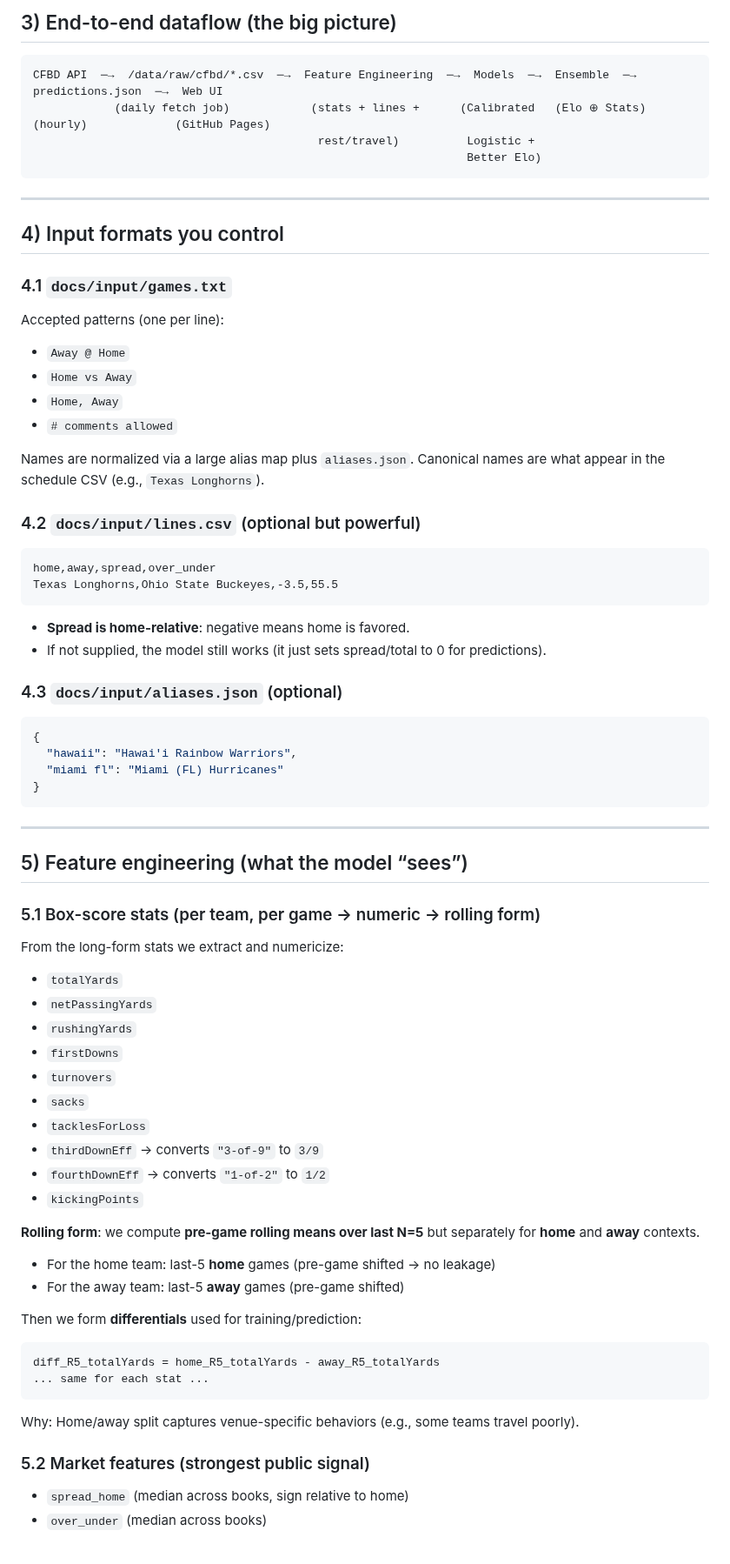
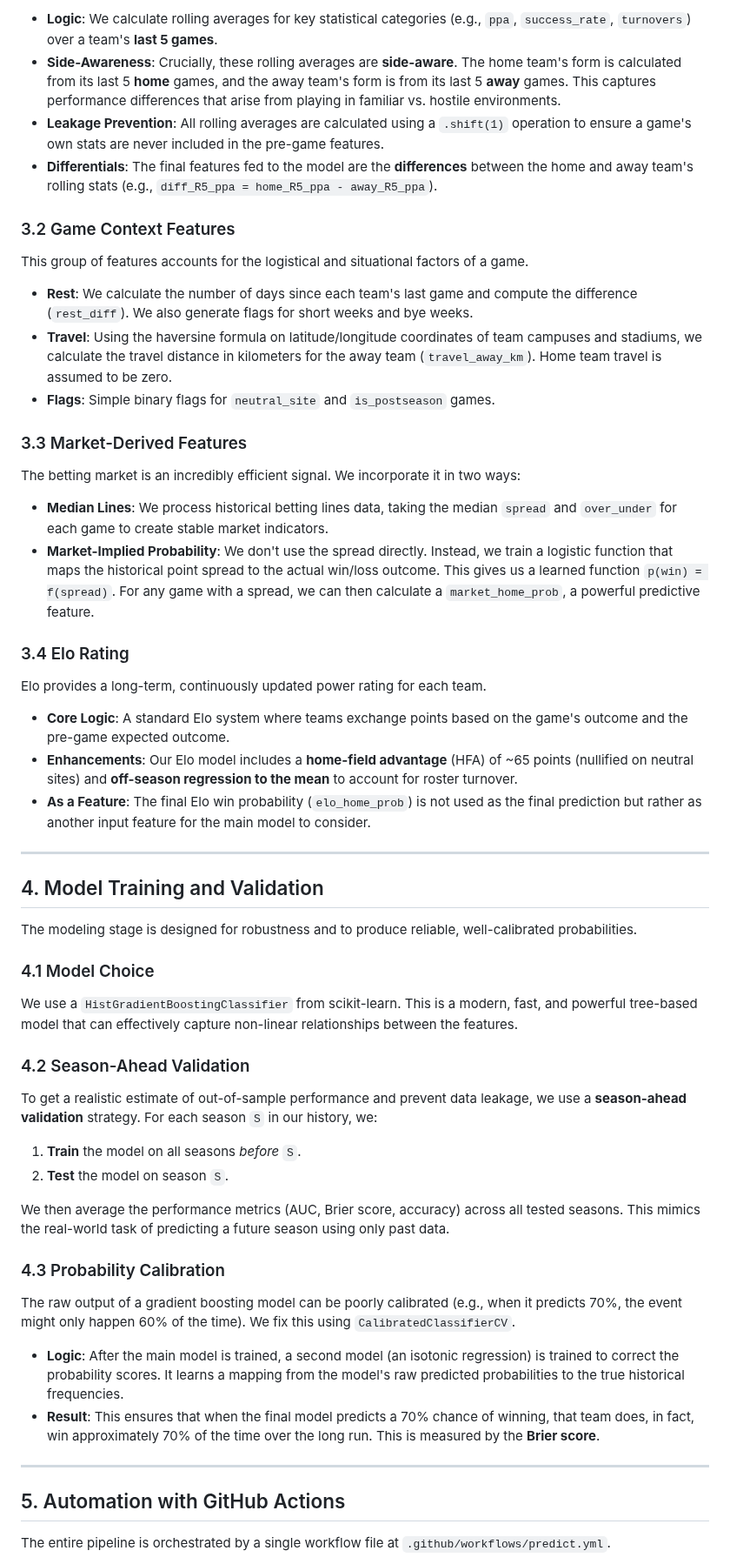
Before and after one commit to dstaggs-15/cfb-pickem-model, a Markdown page: README.md, the part around one of its changes. Shown at 87% size. Drawn GitHub-style.

````diff
--- a/README.md
+++ b/README.md
@@ -79,82 +76,61 @@ Predict weekly winners for ESPN College Pick’em using a transparent, reproduci
 
-## 3) End-to-end dataflow (the big picture)
+  * **Logic**: We calculate rolling averages for key statistical categories (e.g., `ppa`, `success_rate`, `turnovers`) over a team's **last 5 games**.
+  * **Side-Awareness**: Crucially, these rolling averages are **side-aware**. The home team's form is calculated from its last 5 **home** games, and the away team's form is from its last 5 **away** games. This captures performance differences that arise from playing in familiar vs. hostile environments.
+  * **Leakage Prevention**: All rolling averages are calculated using a `.shift(1)` operation to ensure a game's own stats are never included in the pre-game features.
+  * **Differentials**: The final features fed to the model are the **differences** between the home and away team's rolling stats (e.g., `diff_R5_ppa = home_R5_ppa - away_R5_ppa`).
 
-```
-CFBD API  ─→  /data/raw/cfbd/*.csv  ─→  Feature Engineering  ─→  Models  ─→  Ensemble  ─→  predictions.json  ─→  Web UI
-            (daily fetch job)            (stats + lines +      (Calibrated   (Elo ⊕ Stats)      (hourly)             (GitHub Pages)
-                                          rest/travel)          Logistic +
-                                                                Better Elo)
-```
+### 3.2 Game Context Features
 
----
+This group of features accounts for the logistical and situational factors of a game.
 
-## 4) Input formats you control
+  * **Rest**: We calculate the number of days since each team's last game and compute the difference (`rest_diff`). We also generate flags for short weeks and bye weeks.
+  * **Travel**: Using the haversine formula on latitude/longitude coordinates of team campuses and stadiums, we calculate the travel distance in kilometers for the away team (`travel_away_km`). Home team travel is assumed to be zero.
+  * **Flags**: Simple binary flags for `neutral_site` and `is_postseason` games.
 
-### 4.1 `docs/input/games.txt`
+### 3.3 Market-Derived Features
 
-Accepted patterns (one per line):
+The betting market is an incredibly efficient signal. We incorporate it in two ways:
 
-* `Away @ Home`
-* `Home vs Away`
-* `Home, Away`
-* `# comments allowed`
+  * **Median Lines**: We process historical betting lines data, taking the median `spread` and `over_under` for each game to create stable market indicators.
+  * **Market-Implied Probability**: We don't use the spread directly. Instead, we train a logistic function that maps the historical point spread to the actual win/loss outcome. This gives us a learned function `p(win) = f(spread)`. For any game with a spread, we can then calculate a `market_home_prob`, a powerful predictive feature.
 
-Names are normalized via a large alias map plus `aliases.json`. Canonical names are what appear in the schedule CSV (e.g., `Texas Longhorns`).
+### 3.4 Elo Rating
 
-### 4.2 `docs/input/lines.csv` (optional but powerful)
+Elo provides a long-term, continuously updated power rating for each team.
 
-```
-home,away,spread,over_under
-Texas Longhorns,Ohio State Buckeyes,-3.5,55.5
-```
+  * **Core Logic**: A standard Elo system where teams exchange points based on the game's outcome and the pre-game expected outcome.
+  * **Enhancements**: Our Elo model includes a **home-field advantage** (HFA) of \~65 points (nullified on neutral sites) and **off-season regression to the mean** to account for roster turnover.
+  * **As a Feature**: The final Elo win probability (`elo_home_prob`) is not used as the final prediction but rather as another input feature for the main model to consider.
 
-* **Spread is home-relative**: negative means home is favored.
-* If not supplied, the model still works (it just sets spread/total to 0 for predictions).
+-----
 
-### 4.3 `docs/input/aliases.json` (optional)
+## 4\. Model Training and Validation
 
-```json
-{
-  "hawaii": "Hawai'i Rainbow Warriors",
-  "miami fl": "Miami (FL) Hurricanes"
-}
-```
+The modeling stage is designed for robustness and to produce reliable, well-calibrated probabilities.
 
----
+### 4.1 Model Choice
 
-## 5) Feature engineering (what the model “sees”)
+We use a `HistGradientBoostingClassifier` from scikit-learn. This is a modern, fast, and powerful tree-based model that can effectively capture non-linear relationships between the features.
 
-### 5.1 Box-score stats (per team, per game → numeric → rolling form)
+### 4.2 Season-Ahead Validation
 
-From the long-form stats we extract and numericize:
+To get a realistic estimate of out-of-sample performance and prevent data leakage, we use a **season-ahead validation** strategy. For each season `S` in our history, we:
 
-* `totalYards`
-* `netPassingYards`
-* `rushingYards`
-* `firstDowns`
-* `turnovers`
-* `sacks`
-* `tacklesForLoss`
-* `thirdDownEff` → converts `"3-of-9"` to `3/9`
-* `fourthDownEff` → converts `"1-of-2"` to `1/2`
-* `kickingPoints`
+1.  **Train** the model on all seasons *before* `S`.
+2.  **Test** the model on season `S`.
 
-**Rolling form**: we compute **pre-game rolling means over last N=5** but separately for **home** and **away** contexts.
+We then average the performance metrics (AUC, Brier score, accuracy) across all tested seasons. This mimics the real-world task of predicting a future season using only past data.
 
-* For the home team: last-5 **home** games (pre-game shifted → no leakage)
-* For the away team: last-5 **away** games (pre-game shifted)
+### 4.3 Probability Calibration
 
-Then we form **differentials** used for training/prediction:
+The raw output of a gradient boosting model can be poorly calibrated (e.g., when it predicts 70%, the event might only happen 60% of the time). We fix this using `CalibratedClassifierCV`.
 
-```
-diff_R5_totalYards = home_R5_totalYards - away_R5_totalYards
-... same for each stat ...
-```
+  * **Logic**: After the main model is trained, a second model (an isotonic regression) is trained to correct the probability scores. It learns a mapping from the model's raw predicted probabilities to the true historical frequencies.
+  * **Result**: This ensures that when the final model predicts a 70% chance of winning, that team does, in fact, win approximately 70% of the time over the long run. This is measured by the **Brier score**.
 
-Why: Home/away split captures venue-specific behaviors (e.g., some teams travel poorly).
+-----
 
-### 5.2 Market features (strongest public signal)
+## 5\. Automation with GitHub Actions
 
-* `spread_home` (median across books, sign relative to home)
-* `over_under` (median across books)
+The entire pipeline is orchestrated by a single workflow file at `.github/workflows/predict.yml`.
 
````
Also changed, not shown: other parts of README.md (+64 -355 lines).
